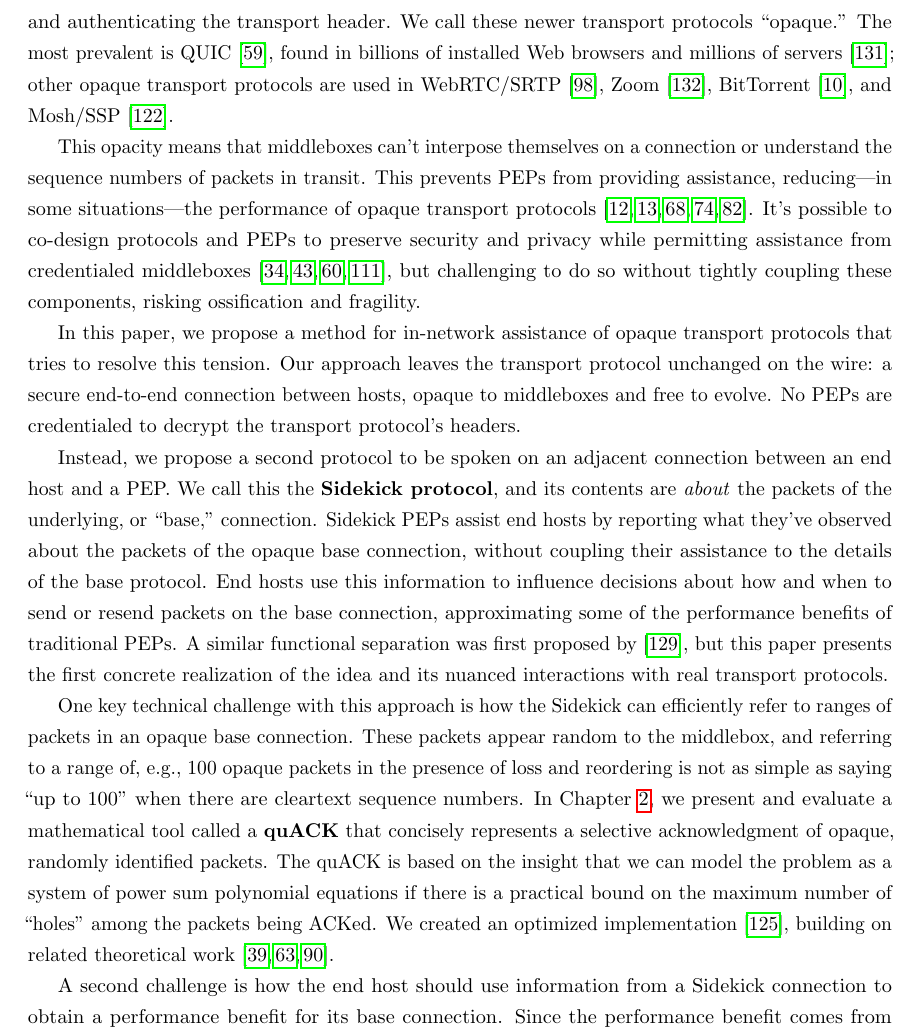
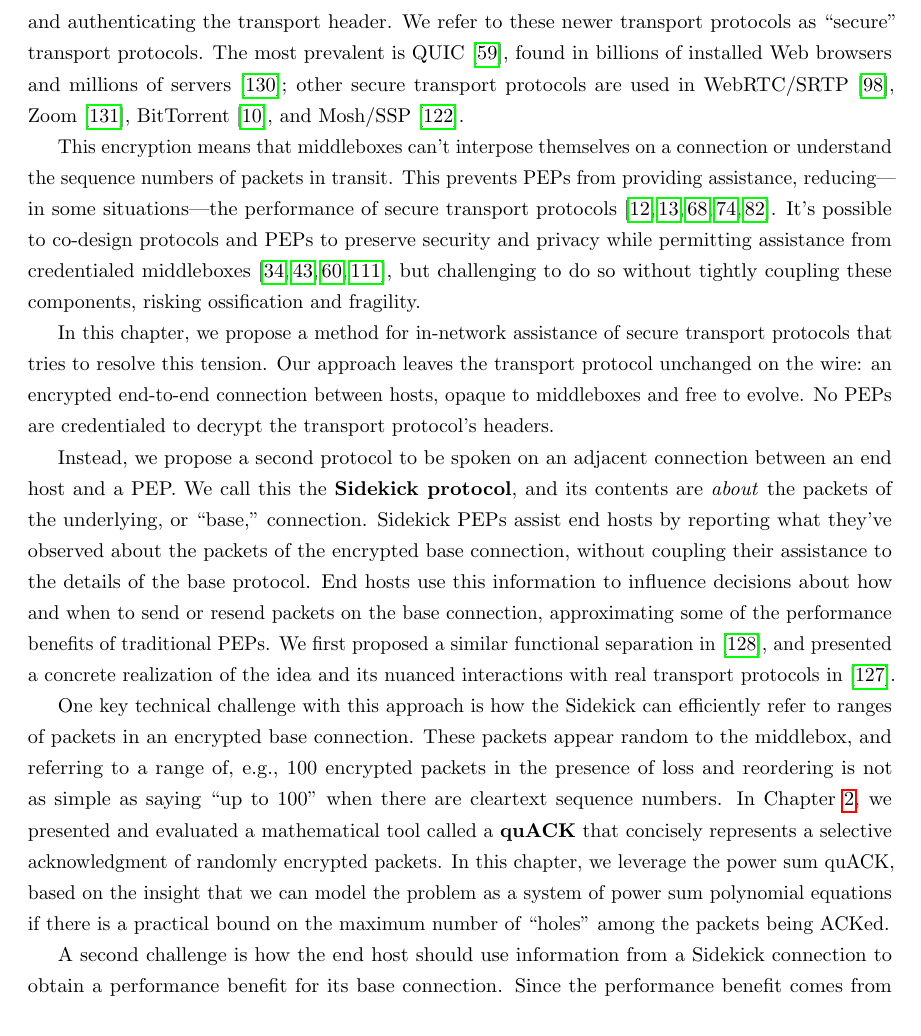
Before and after one commit to ygina/dissertation, a LaTeX thesis (main.tex, which reads sidekick/introduction.tex): part of page 30 of 116, cut so that both start at the same text. Compiled offline with pdfLaTeX.

Commit message:
Edit sidekick intro

```diff
--- a/sidekick/introduction.tex
+++ b/sidekick/introduction.tex
@@ -40,16 +40,17 @@ TCP extended options, and multipath TCP~\cite
 In response to this ossification, and to an increased emphasis on privacy and
 security, post-TCP transport protocols have been designed to be impervious to
 meddling middleboxes, by encrypting and authenticating the transport header. We
-call these newer transport protocols ``opaque.'' The most prevalent is
-QUIC~\cite{rfc9000}, found in billions of installed Web browsers and millions
-of servers~\cite{zirngibl2021quicdeployment}; other opaque transport protocols
-are used in WebRTC/SRTP~\cite{rfc8834webrtc}, Zoom~\cite
-{zoom}, BitTorrent~\cite{bittorrent}, and Mosh/SSP~\cite{winstein2012mosh}.
+refer to these newer transport protocols as ``secure'' transport protocols. The
+most prevalent is QUIC~\cite{rfc9000}, found in billions of installed Web
+browsers and millions of servers~\cite{zirngibl2021quicdeployment}; other secure
+transport protocols are used in WebRTC/SRTP~\cite{rfc8834webrtc},
+Zoom~\cite{zoom}, BitTorrent~\cite{bittorrent}, and
+Mosh/SSP~\cite{winstein2012mosh}.
 
-This opacity means that middleboxes can't interpose themselves on a connection
-or understand the sequence numbers of packets in transit.  This prevents PEPs
-from providing assistance, reducing---in some situations---the performance of
-opaque transport protocols~\cite
+This encryption means that middleboxes can't interpose themselves on a
+connection or understand the sequence numbers of packets in transit. This
+prevents PEPs from providing assistance, reducing---in some situations---the
+performance of secure transport protocols~\cite
 {border2020quicsat-presentation,kuhn2021quic-over-sat,martin2022bbr-quic-sat,border2020evaluating,kosek2022quicpep}.
 It's possible to co-design protocols and PEPs to preserve security and privacy
 while permitting assistance from credentialed middleboxes~\cite
@@ -57,9 +58,9 @@ while permitting assistance from credentialed middleboxes~\cite
 challenging to do so without tightly coupling these components, risking
 ossification and fragility.
 
-In this paper, we propose a method for in-network assistance of opaque transport
+In this chapter, we propose a method for in-network assistance of secure transport
 protocols that tries to resolve this tension. Our approach leaves the transport
-protocol unchanged on the wire: a secure end-to-end connection between hosts,
+protocol unchanged on the wire: an encrypted end-to-end connection between hosts,
 opaque to middleboxes and free to evolve. No PEPs are credentialed to decrypt
 the transport protocol's headers.
 
@@ -67,27 +68,25 @@ Instead, we propose a second protocol to be spoken on an adjacent connection
 between an end host and a PEP. We call this the \emph{\bf Sidekick protocol},
 and its contents are \emph{about} the packets of the underlying, or ``base,''
 connection. Sidekick PEPs assist end hosts by reporting what they've observed
-about the packets of the opaque base connection, without coupling their
+about the packets of the encrypted base connection, without coupling their
 assistance to the details of the base protocol. End hosts use this information
 to influence decisions about how and when to send or resend packets on the base
 connection, approximating some of the performance benefits of traditional PEPs.
-A similar functional separation was first proposed by \cite
-{yuan2022sidecar}, but this paper presents the first concrete realization of
-the idea and its nuanced interactions with real transport protocols.
+We first proposed a similar functional separation in \cite{yuan2022sidecar},
+and presented a concrete realization of the idea and its nuanced
+interactions with real transport protocols in \cite{yuan2024sidekick}.
 
 One key technical challenge with this approach is how the Sidekick can
-efficiently refer to ranges of packets in an opaque base connection. These
+efficiently refer to ranges of packets in an encrypted base connection. These
 packets appear random to the middlebox, and referring to a range of, e.g., 100
-opaque packets in the presence of loss and reordering is not as simple as
+encrypted packets in the presence of loss and reordering is not as simple as
 saying ``up to 100'' when there are cleartext sequence numbers. In \Cref
-{sec:quack}, we present and evaluate a mathematical tool called a \emph
-{\bf quACK} that concisely represents a selective acknowledgment of opaque,
-randomly identified packets. The quACK is based on the insight that we can
-model the problem as a system of power sum polynomial equations if there is a
-practical bound on the maximum number of ``holes'' among the packets being
-ACKed. We created an optimized implementation~\cite{quack-github}, building on
-related theoretical work~\cite
-{eppstein2011straggler,minsky2003set,karpovsky2003data}.
+{sec:quack}, we presented and evaluated a mathematical tool called a \emph
+{\bf quACK} that concisely represents a selective acknowledgment of randomly
+encrypted packets. In this chapter, we leverage the power sum quACK,
+based on the insight that we can model the problem as a system of power
+sum polynomial equations if there is a practical bound on the maximum number of
+``holes'' among the packets being ACKed.
 
 A second challenge is how the end host should use information from a Sidekick
 connection to obtain a performance benefit for its base connection. Since the
```
Also changed, not shown: sidekick-paper/figures_tex/examples.tex (+1 -1 lines), sidekick/introduction.tex (15 more changed lines).
